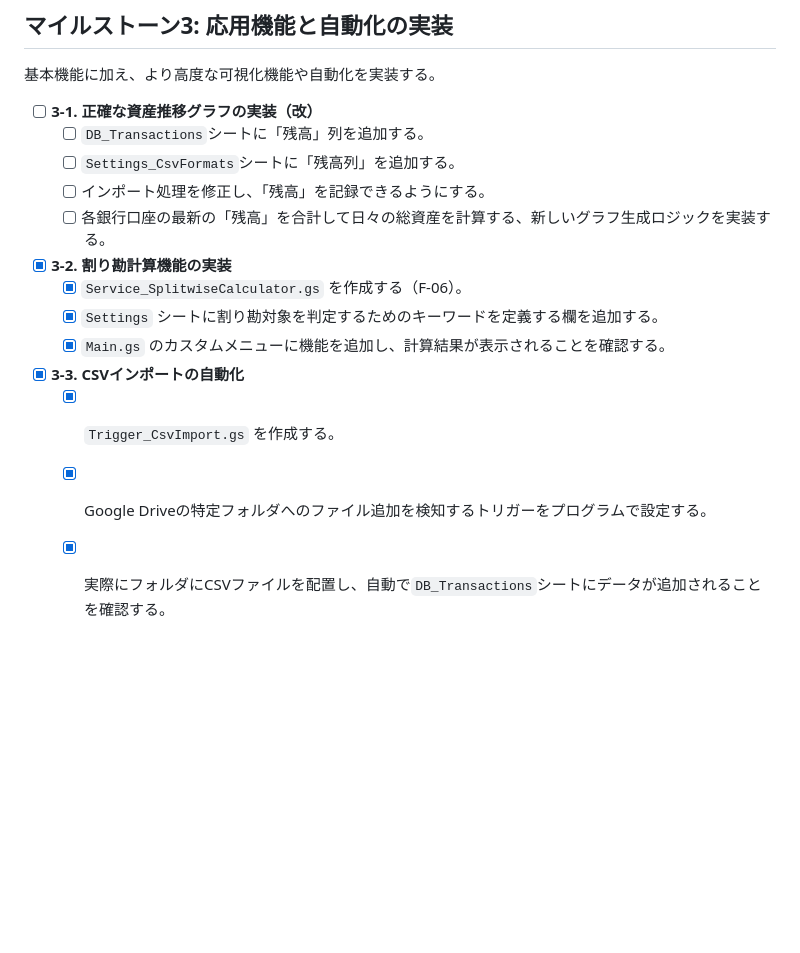
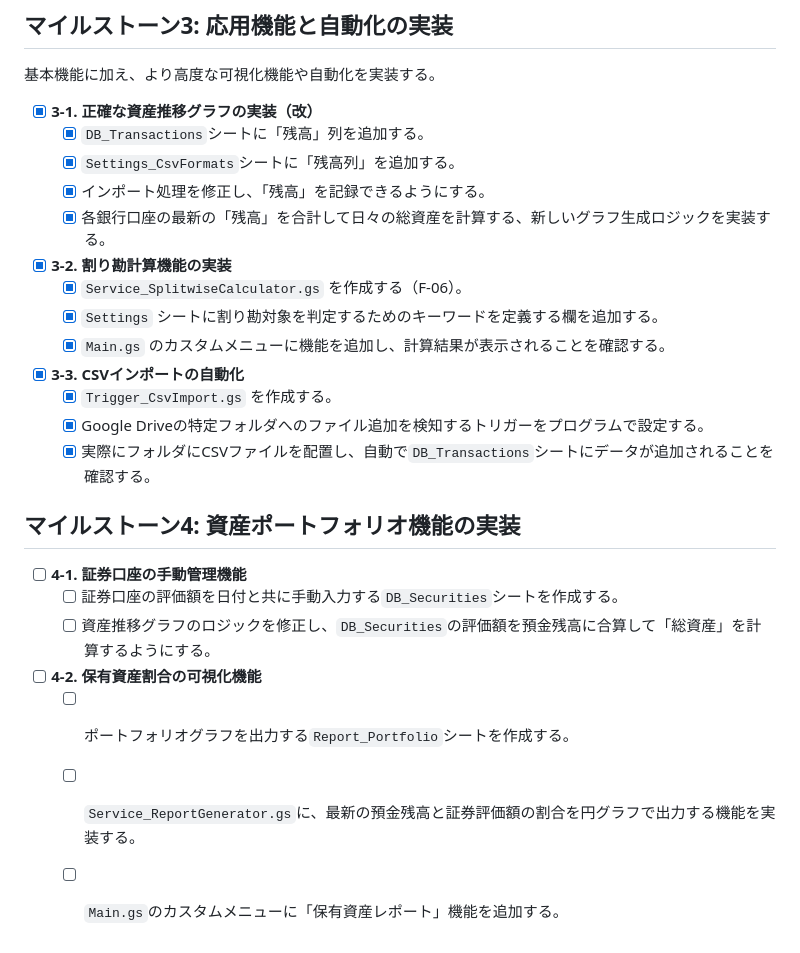
Before and after one commit to shou-dev19/kakeibo-app, a Markdown page: docs/tasks.md, the part around the change. GitHub-like rendering; blank space fills up the shorter version.

Commit message:
docs: add milestone 4 for portfolio features

```diff
--- a/docs/tasks.md
+++ b/docs/tasks.md
@@ -55,11 +55,11 @@
 
 基本機能に加え、より高度な可視化機能や自動化を実装する。
 
--   [ ] **3-1. 正確な資産推移グラフの実装（改）**
-    -   [ ] `DB_Transactions`シートに「残高」列を追加する。
-    -   [ ] `Settings_CsvFormats`シートに「残高列」を追加する。
-    -   [ ] インポート処理を修正し、「残高」を記録できるようにする。
-    -   [ ] 各銀行口座の最新の「残高」を合計して日々の総資産を計算する、新しいグラフ生成ロジックを実装する。
+-   [x] **3-1. 正確な資産推移グラフの実装（改）**
+    -   [x] `DB_Transactions`シートに「残高」列を追加する。
+    -   [x] `Settings_CsvFormats`シートに「残高列」を追加する。
+    -   [x] インポート処理を修正し、「残高」を記録できるようにする。
+    -   [x] 各銀行口座の最新の「残高」を合計して日々の総資産を計算する、新しいグラフ生成ロジックを実装する。
 -   [x] **3-2. 割り勘計算機能の実装**
     -   [x] `Service_SplitwiseCalculator.gs` を作成する（F-06）。
     -   [x] `Settings` シートに割り勘対象を判定するためのキーワードを定義する欄を追加する。
@@ -68,3 +68,13 @@
     -   [x] `Trigger_CsvImport.gs` を作成する。
     -   [x] Google Driveの特定フォルダへのファイル追加を検知するトリガーをプログラムで設定する。
     -   [x] 実際にフォルダにCSVファイルを配置し、自動で`DB_Transactions`シートにデータが追加されることを確認する。
+
+## **マイルストーン4: 資産ポートフォリオ機能の実装**
+
+-   [ ] **4-1. 証券口座の手動管理機能**
+    -   [ ] 証券口座の評価額を日付と共に手動入力する`DB_Securities`シートを作成する。
+    -   [ ] 資産推移グラフのロジックを修正し、`DB_Securities`の評価額を預金残高に合算して「総資産」を計算するようにする。
+-   [ ] **4-2. 保有資産割合の可視化機能**
+    -   [ ] ポートフォリオグラフを出力する`Report_Portfolio`シートを作成する。
+    -   [ ] `Service_ReportGenerator.gs`に、最新の預金残高と証券評価額の割合を円グラフで出力する機能を実装する。
+    -   [ ] `Main.gs`のカスタムメニューに「保有資産レポート」機能を追加する。
```
